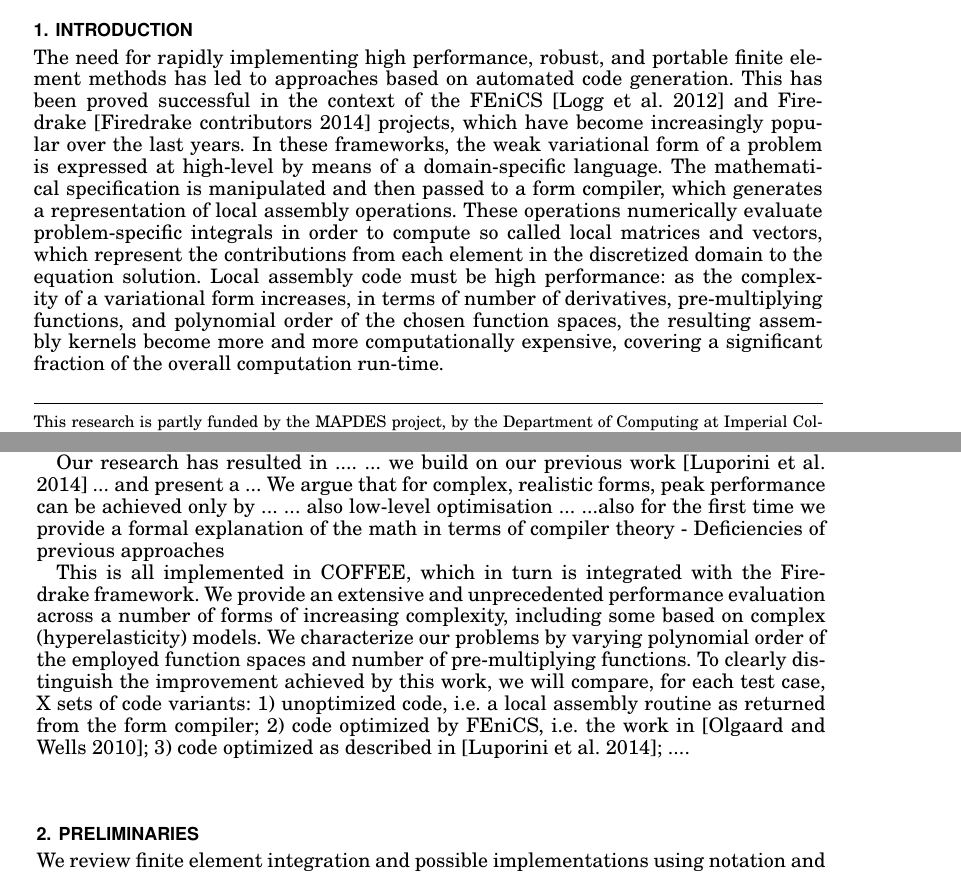
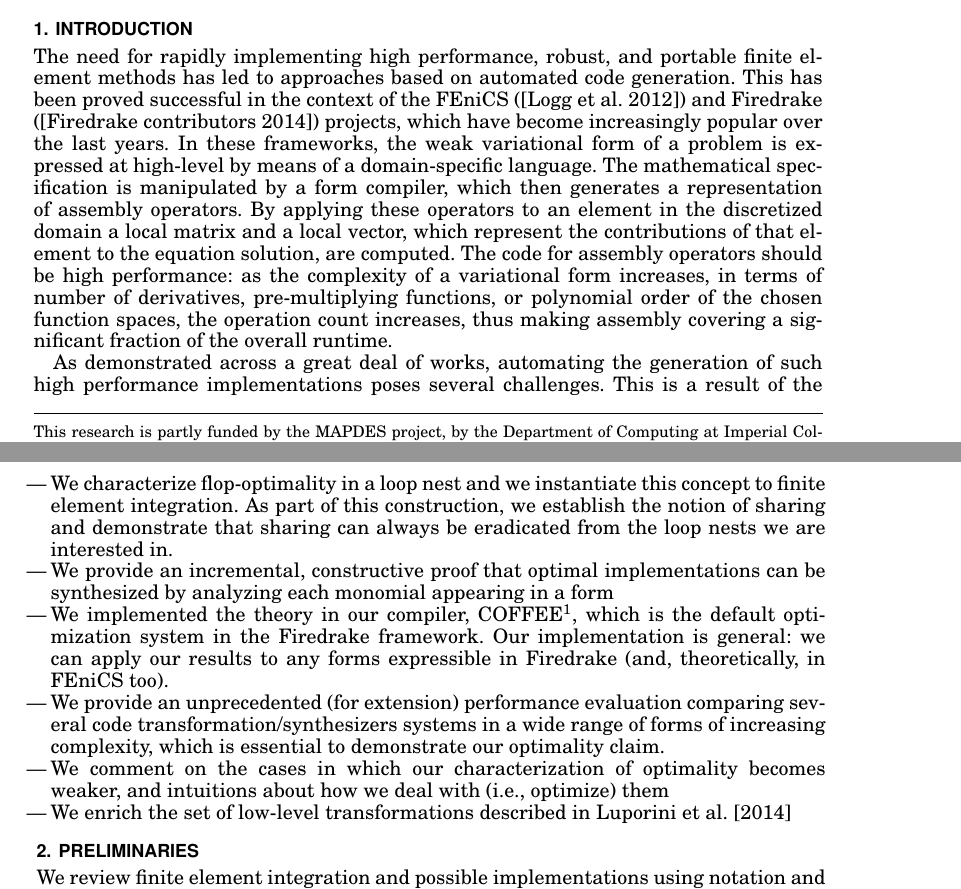
Before and after one commit to FabioLuporini/Paper-COFFE, a LaTeX paper (TOMS_Paper/assembly.tex): two parts of pages 1 and 2 of 15, joined at a grey line, cut so that both start at the same text. The pictures show the PDF file TOMS_Paper/assembly.pdf that the author committed with the source.

Commit message:
Rewrite the introduction

```diff
--- a/TOMS_Paper/assembly.tex
+++ b/TOMS_Paper/assembly.tex
@@ -124,5 +124,5 @@ Department of Mathematics, Imperial College London;
 
 \section{Introduction}
 
-The need for rapidly implementing high performance, robust, and portable finite element methods has led to approaches based on automated code generation. This has been proved successful in the context of the FEniCS~\cite{Fenics} and Firedrake~\cite{firedrake-code} projects, which have become increasingly popular over the last years. In these frameworks, the weak variational form of a problem is expressed at high-level by means of a domain-specific language. The mathematical specification is manipulated and then passed to a form compiler, which generates a representation of local assembly operations. These operations numerically evaluate problem-specific integrals in order to compute so called local matrices and vectors, which represent the contributions from each element in the discretized domain to the equation solution. Local assembly code must be high performance: as the complexity of a variational form increases, in terms of number of derivatives, pre-multiplying functions, and polynomial order of the chosen function spaces, the resulting assembly kernels become more and more computationally expensive, covering a significant fraction of the overall computation run-time.
+The need for rapidly implementing high performance, robust, and portable finite element methods has led to approaches based on automated code generation. This has been proved successful in the context of the FEniCS (\cite{Fenics}) and Firedrake (\cite{firedrake-code}) projects, which have become increasingly popular over the last years. In these frameworks, the weak variational form of a problem is expressed at high-level by means of a domain-specific language. The mathematical specification is manipulated by a form compiler, which then generates a representation of assembly operators. By applying these operators to an element in the discretized domain a local matrix and a local vector, which represent the contributions of that element to the equation solution, are computed. The code for assembly operators should be high performance: as the complexity of a variational form increases, in terms of number of derivatives, pre-multiplying functions, or polynomial order of the chosen function spaces, the operation count increases, thus making assembly covering a significant fraction of the overall runtime.
 
@@ -130,12 +130,15 @@ Producing high performance implementations is, however, non-trivial. The complex
 
-Our research has resulted in ....
-... we build on our previous work~\cite{Luporini} ... and present a ... We argue that for complex, realistic forms, peak performance can be achieved only by  ...
-... also low-level optimisation ...
-...also for the first time we provide a formal explanation of the math in terms of compiler theory
--  Deficiencies of previous approaches
+In spite of a considerable research effort, still there is no answer to one fundamental question: can we automatically generate an implementation of a form which is optimal in the number of flops executed? With this paper, we aim to make a first step in the direction of solving this problem.
 
-This is all implemented in COFFEE, which in turn is integrated with the Firedrake framework. We provide an extensive and unprecedented performance evaluation across a number of forms of increasing complexity, including some based on complex (hyperelasticity) models. We characterize our problems by varying polynomial order of the employed function spaces and number of pre-multiplying functions. To clearly distinguish the improvement achieved by this work, we will compare, for each test case, X sets of code variants: 1) unoptimized code, i.e. a local assembly routine as returned from the form compiler; 2) code optimized by FEniCS, i.e. the work in~\cite{quadrature1}; 3) code optimized as described in~\cite{Luporini}; ....
-
+We summarize the contributions of this research as follows
+\begin{itemize}
+\item We characterize flop-optimality in a loop nest and we instantiate this concept to finite element integration. As part of this construction, we establish the notion of sharing and demonstrate that sharing can always be eradicated from the loop nests we are interested in.
+\item We provide an incremental, constructive proof that optimal implementations can be synthesized by analyzing each monomial appearing in a form
+\item We implemented the theory in our compiler, COFFEE\footnote{...}, which is the default optimization system in the Firedrake framework. Our implementation is general: we can apply our results to any forms expressible in Firedrake (and, theoretically, in FEniCS too).
+\item We provide an unprecedented (for extension) performance evaluation comparing several code transformation/synthesizers systems in a wide range of forms of increasing complexity, which is essential to demonstrate our optimality claim.
+\item We comment on the cases in which our characterization of optimality becomes weaker, and intuitions about how we deal with (i.e., optimize) them
+\item We enrich the set of low-level transformations described in~\citeN{Luporini}
+\end{itemize}
 
 
 \section{Preliminaries}
```
Also changed, not shown: TOMS_Paper/assembly.pdf, TOMS_Paper/assembly.tex (4 more changed lines), 1 other file.
